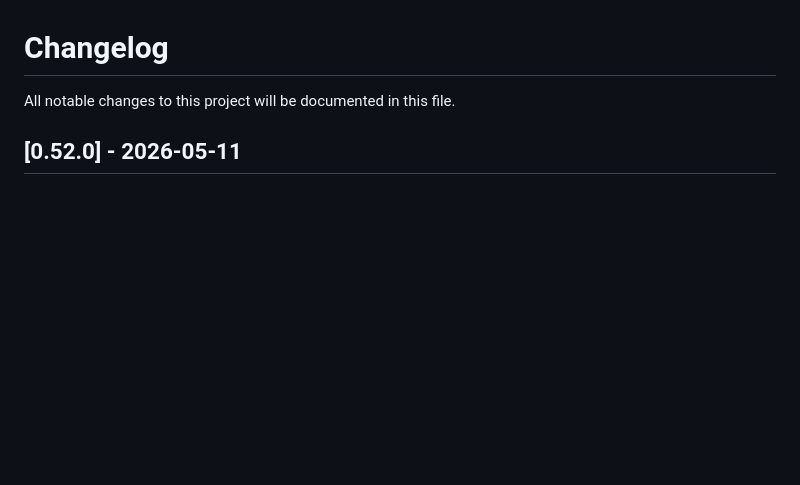
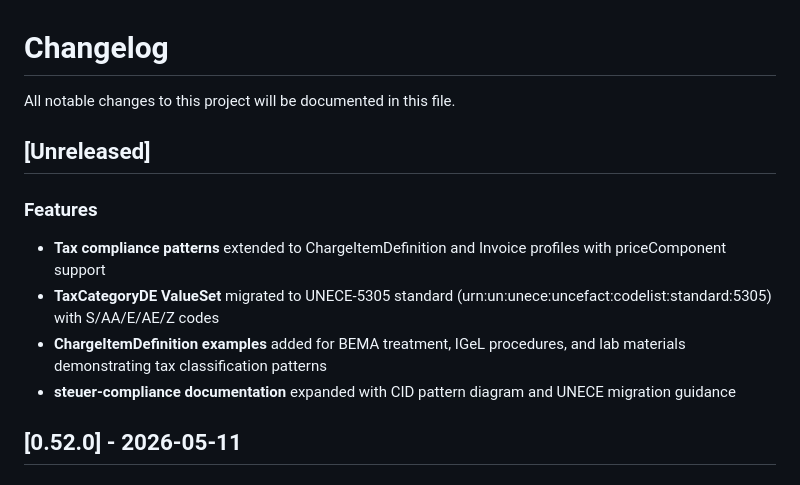
Before and after one commit to cognovis/fhir-praxis-de, a Markdown page: CHANGELOG.md, the part around the change. Rendered like a GitHub page; blank space fills up the shorter version.

Commit message:
chore: commit generated files before bead merge (worktree-bead-fpde-shp.9)

```diff
--- a/CHANGELOG.md
+++ b/CHANGELOG.md
@@ -1,6 +1,15 @@
 # Changelog
 
 All notable changes to this project will be documented in this file.
+
+## [Unreleased]
+
+### Features
+
+- **Tax compliance patterns** extended to ChargeItemDefinition and Invoice profiles with priceComponent support
+- **TaxCategoryDE ValueSet** migrated to UNECE-5305 standard (urn:un:unece:uncefact:codelist:standard:5305) with S/AA/E/AE/Z codes
+- **ChargeItemDefinition examples** added for BEMA treatment, IGeL procedures, and lab materials demonstrating tax classification patterns
+- **steuer-compliance documentation** expanded with CID pattern diagram and UNECE migration guidance
 
 ## [0.52.0] - 2026-05-11
 
```
